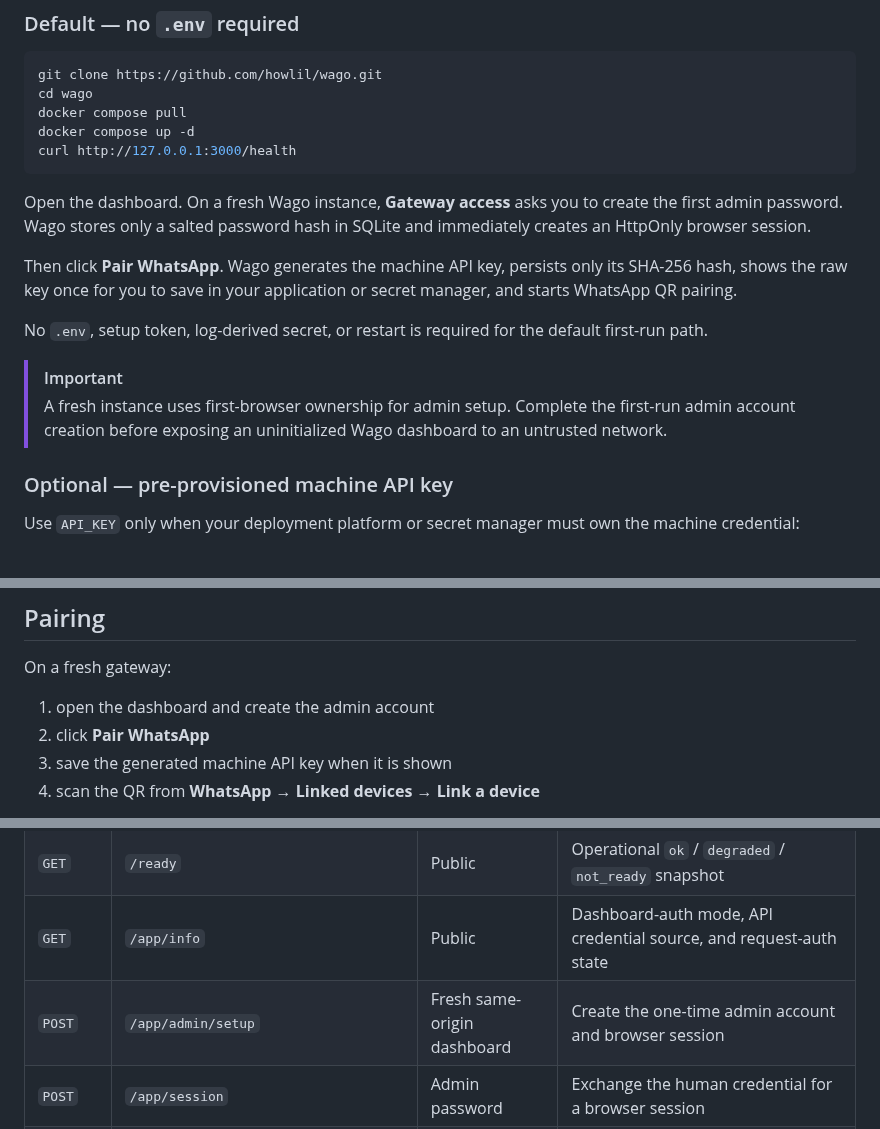
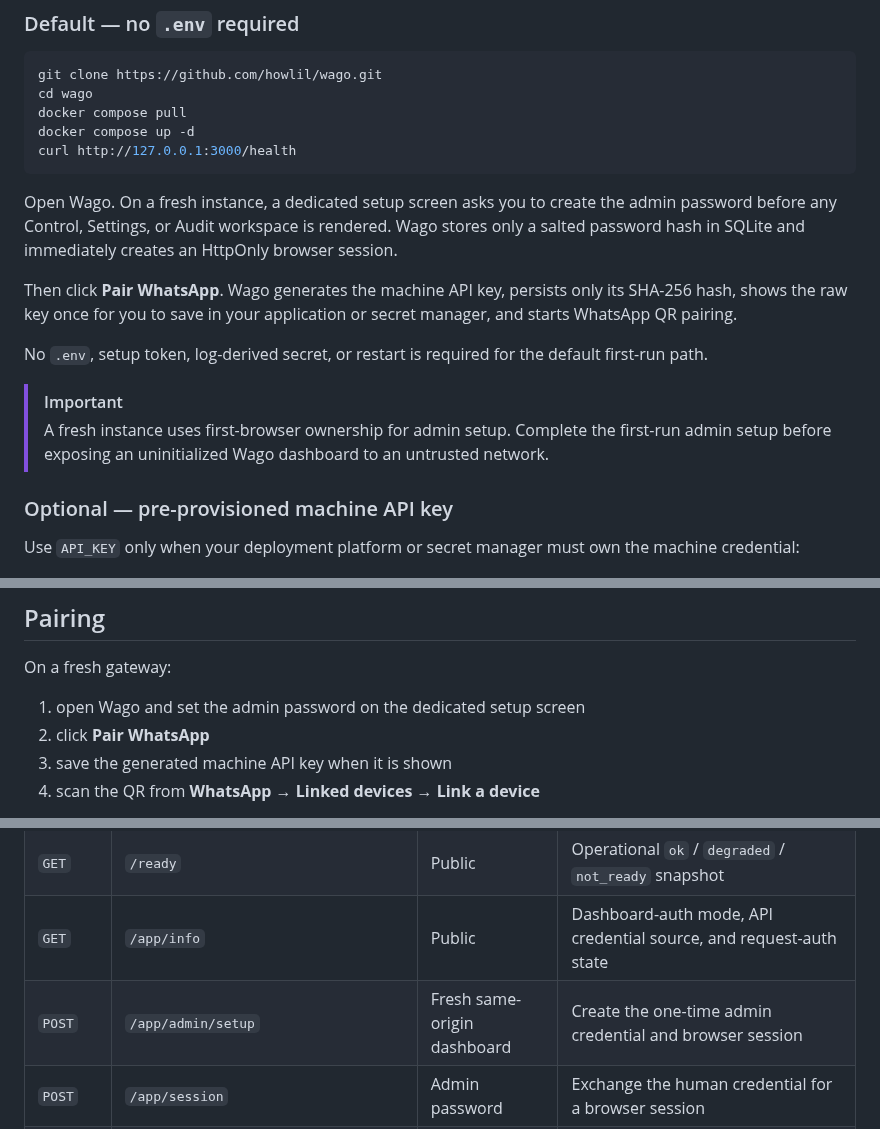
Before and after one commit to howlil/wago, a Markdown page: README.md, 3 parts joined by grey strips. Drawn GitHub-style.

Commit message:
docs: describe dedicated first-run auth gate

````diff
--- a/README.md
+++ b/README.md
@@ -88,14 +88,14 @@ docker compose up -d
 curl http://127.0.0.1:3000/health
 ```
 
-Open the dashboard. On a fresh Wago instance, **Gateway access** asks you to create the first admin password. Wago stores only a salted password hash in SQLite and immediately creates an HttpOnly browser session.
+Open Wago. On a fresh instance, a dedicated setup screen asks you to create the admin password before any Control, Settings, or Audit workspace is rendered. Wago stores only a salted password hash in SQLite and immediately creates an HttpOnly browser session.
 
 Then click **Pair WhatsApp**. Wago generates the machine API key, persists only its SHA-256 hash, shows the raw key once for you to save in your application or secret manager, and starts WhatsApp QR pairing.
 
 No `.env`, setup token, log-derived secret, or restart is required for the default first-run path.
 
 > [!IMPORTANT]
-> A fresh instance uses first-browser ownership for admin setup. Complete the first-run admin account creation before exposing an uninitialized Wago dashboard to an untrusted network.
+> A fresh instance uses first-browser ownership for admin setup. Complete the first-run admin setup before exposing an uninitialized Wago dashboard to an untrusted network.
 
 ### Optional — pre-provisioned machine API key
 
@@ -141,7 +141,7 @@ Wago does not expose a configurable browser CORS allowlist. External integration
 
 On a fresh gateway:
 
-1. open the dashboard and create the admin account
+1. open Wago and set the admin password on the dedicated setup screen
 2. click **Pair WhatsApp**
 3. save the generated machine API key when it is shown
 4. scan the QR from **WhatsApp → Linked devices → Link a device**
@@ -213,7 +213,7 @@ Wago deliberately excludes message text, API credentials, and recipient phone/JI
 | `GET` | `/health` | Public | HTTP process liveness |
 | `GET` | `/ready` | Public | Operational `ok` / `degraded` / `not_ready` snapshot |
 | `GET` | `/app/info` | Public | Dashboard-auth mode, API credential source, and request-auth state |
-| `POST` | `/app/admin/setup` | Fresh same-origin dashboard | Create the one-time admin account and browser session |
+| `POST` | `/app/admin/setup` | Fresh same-origin dashboard | Create the one-time admin credential and browser session |
 | `POST` | `/app/session` | Admin password | Exchange the human credential for a browser session |
 | `POST` | `/app/bootstrap` | Browser session | Create or verify the generated machine API key; production requires an authenticated same-origin dashboard session |
 | `POST` | `/app/api-key/rotate` | Browser session | Rotate generated machine API key |
````
Also changed, not shown: other parts of README.md (+1 -1 lines).
